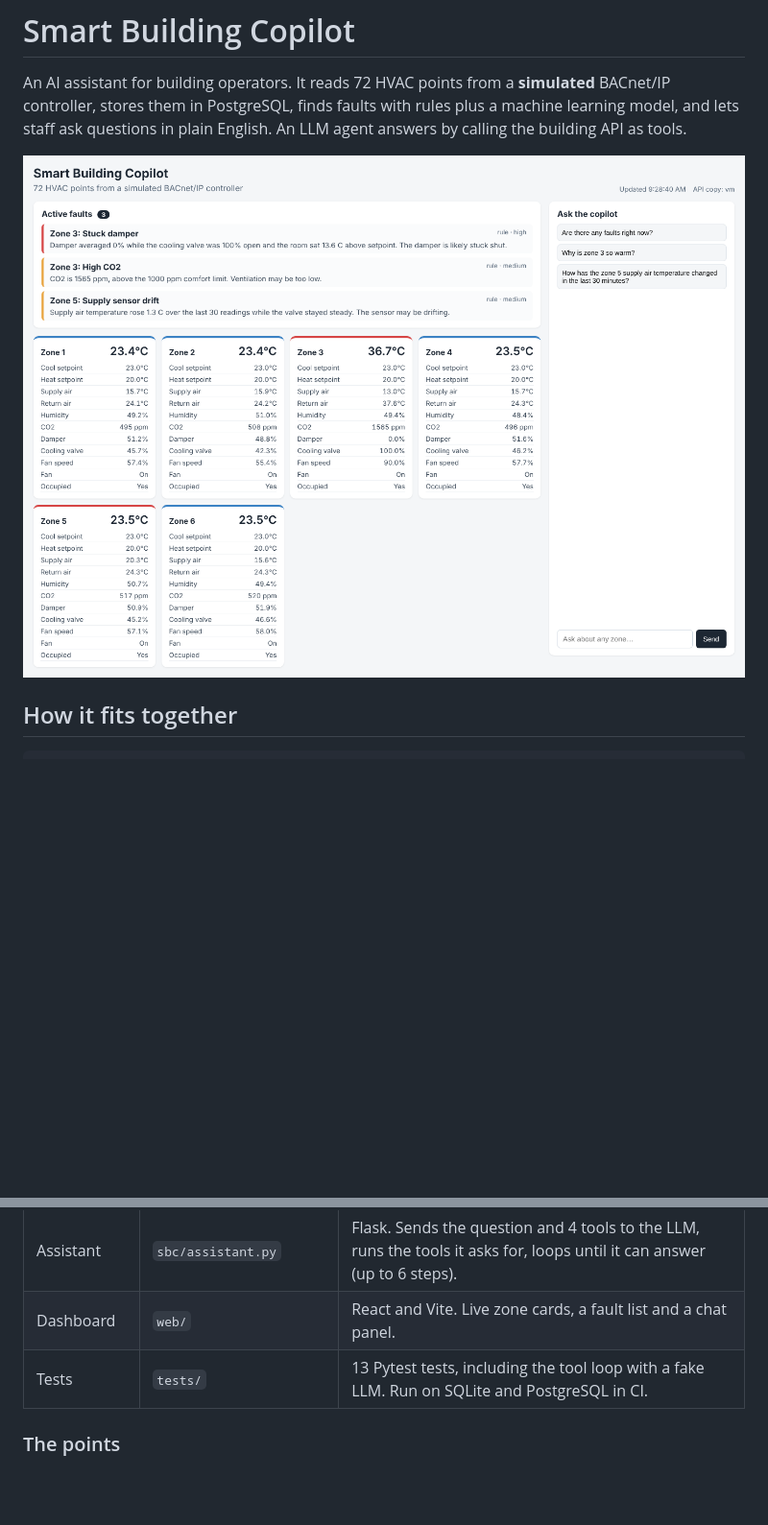
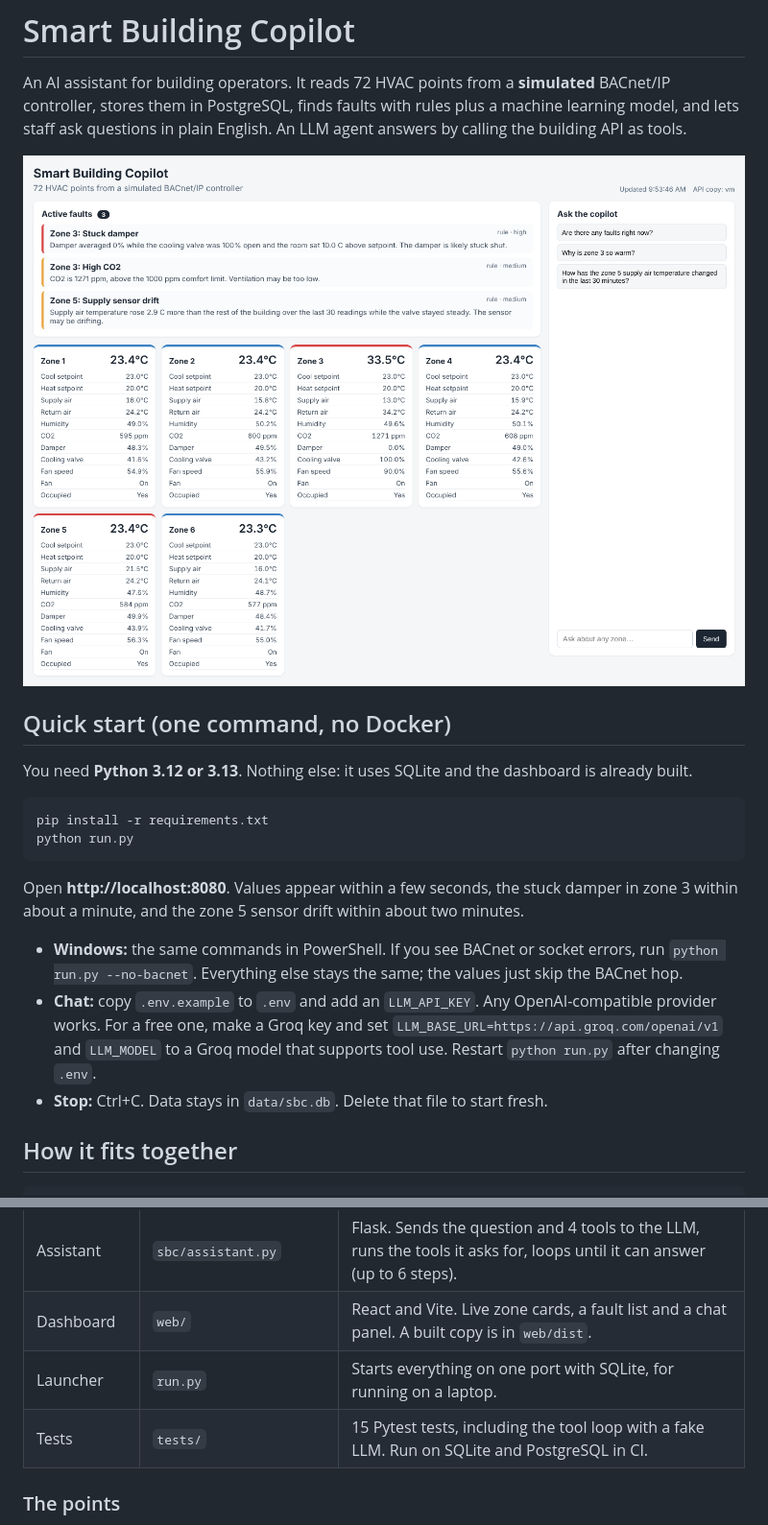
Before and after one commit to Mahendark2/smart-building-copilot, a Markdown page: README.md, 2 parts joined by grey strips. Shown at 96% size. Rendered like a GitHub page; pictures changed too: docs/dashboard.png; blank space fills up the shorter version.

````diff
--- a/README.md
+++ b/README.md
@@ -6,6 +6,29 @@ rules plus a machine learning model, and lets staff ask questions in plain
 English. An LLM agent answers by calling the building API as tools.
 
 ![dashboard](docs/dashboard.png)
+
+## Quick start (one command, no Docker)
+
+You need **Python 3.12 or 3.13**. Nothing else: it uses SQLite and the
+dashboard is already built.
+
+```bash
+pip install -r requirements.txt
+python run.py
+```
+
+Open **http://localhost:8080**. Values appear within a few seconds, the stuck
+damper in zone 3 within about a minute, and the zone 5 sensor drift within about
+two minutes.
+
+- **Windows:** the same commands in PowerShell. If you see BACnet or socket
+  errors, run `python run.py --no-bacnet`. Everything else stays the same; the
+  values just skip the BACnet hop.
+- **Chat:** copy `.env.example` to `.env` and add an `LLM_API_KEY`. Any
+  OpenAI-compatible provider works. For a free one, make a Groq key and set
+  `LLM_BASE_URL=https://api.groq.com/openai/v1` and `LLM_MODEL` to a Groq model
+  that supports tool use. Restart `python run.py` after changing `.env`.
+- **Stop:** Ctrl+C. Data stays in `data/sbc.db`. Delete that file to start fresh.
 
 ## How it fits together
 
@@ -28,8 +51,9 @@ English. An LLM agent answers by calling the building API as tools.
 | API | `sbc/api.py` | FastAPI. Latest values, history, zone summaries, faults. Keeps no state, so 3 copies run behind Nginx. |
 | Fault detection | `sbc/faults.py` | Rules for known faults, plus an Isolation Forest that flags zones that look unlike the rest. |
 | Assistant | `sbc/assistant.py` | Flask. Sends the question and 4 tools to the LLM, runs the tools it asks for, loops until it can answer (up to 6 steps). |
-| Dashboard | `web/` | React and Vite. Live zone cards, a fault list and a chat panel. |
-| Tests | `tests/` | 13 Pytest tests, including the tool loop with a fake LLM. Run on SQLite and PostgreSQL in CI. |
+| Dashboard | `web/` | React and Vite. Live zone cards, a fault list and a chat panel. A built copy is in `web/dist`. |
+| Launcher | `run.py` | Starts everything on one port with SQLite, for running on a laptop. |
+| Tests | `tests/` | 15 Pytest tests, including the tool loop with a fake LLM. Run on SQLite and PostgreSQL in CI. |
 
 ### The points
 
````
Also changed, not shown: other parts of README.md (+2 -2 lines), docs/design-notes.md (+14 -0 lines), 10 other files.
